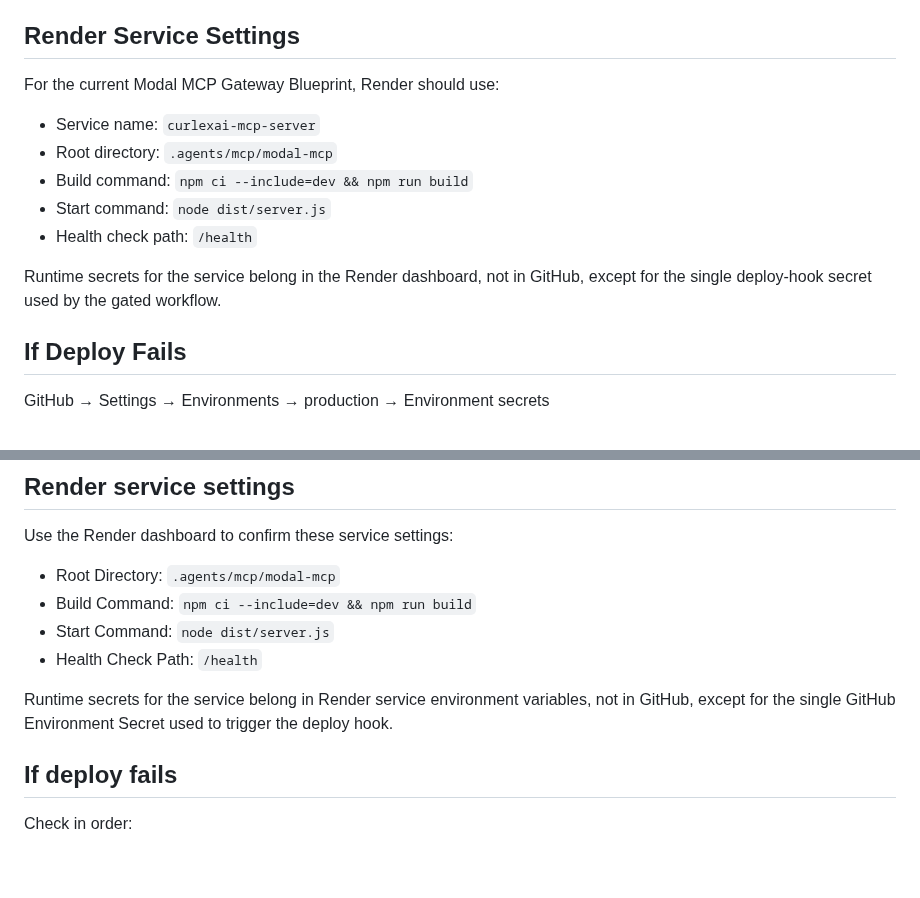
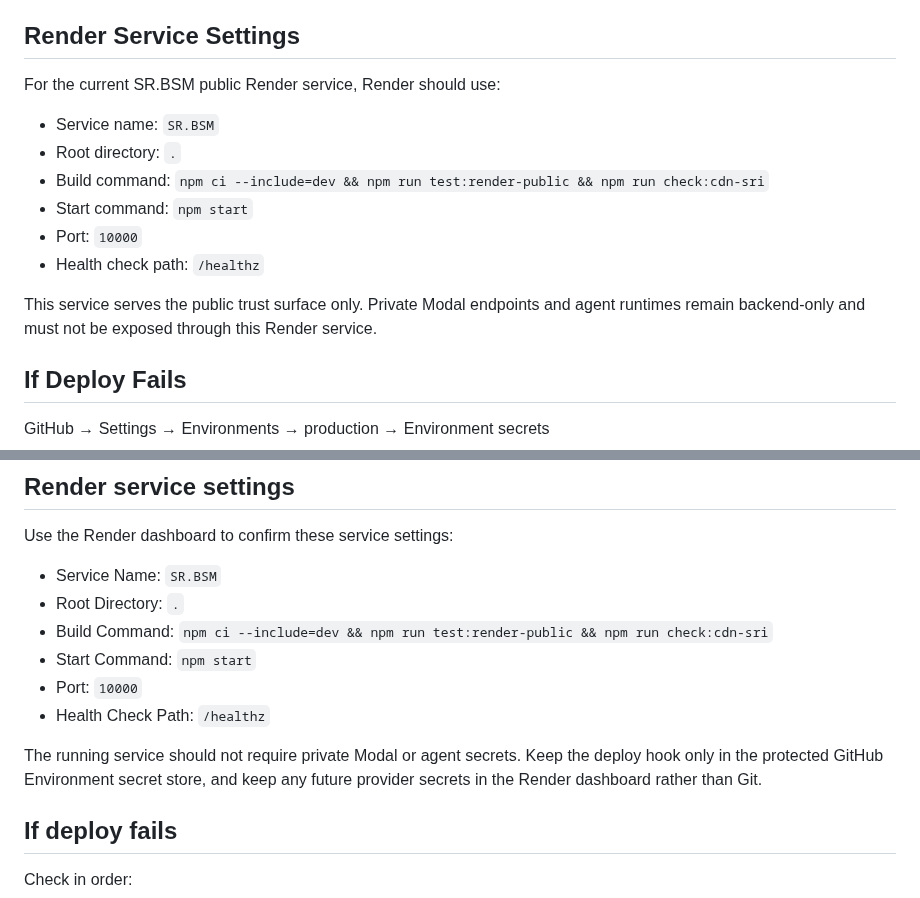
Before and after one commit to CurLexAI/swarms, a Markdown page: docs/operations/render-deploy-runbook.md, 2 parts joined by grey strips. GitHub-like rendering; blank space fills up the shorter version.

Commit message:
docs: align Render runbook with SR.BSM public service

```diff
--- a/docs/operations/render-deploy-runbook.md
+++ b/docs/operations/render-deploy-runbook.md
@@ -42,15 +42,16 @@ Do not store deploy hooks in:
 
 ## Render Service Settings
 
-For the current Modal MCP Gateway Blueprint, Render should use:
+For the current SR.BSM public Render service, Render should use:
 
-- Service name: `curlexai-mcp-server`
-- Root directory: `.agents/mcp/modal-mcp`
-- Build command: `npm ci --include=dev && npm run build`
-- Start command: `node dist/server.js`
-- Health check path: `/health`
+- Service name: `SR.BSM`
+- Root directory: `.`
+- Build command: `npm ci --include=dev && npm run test:render-public && npm run check:cdn-sri`
+- Start command: `npm start`
+- Port: `10000`
+- Health check path: `/healthz`
 
-Runtime secrets for the service belong in the Render dashboard, not in GitHub, except for the single deploy-hook secret used by the gated workflow.
+This service serves the public trust surface only. Private Modal endpoints and agent runtimes remain backend-only and must not be exposed through this Render service.
 
 ## If Deploy Fails
 GitHub → Settings → Environments → production → Environment secrets
@@ -68,12 +69,14 @@ Do not store deploy hooks in:
 
 Use the Render dashboard to confirm these service settings:
 
-- Root Directory: `.agents/mcp/modal-mcp`
-- Build Command: `npm ci --include=dev && npm run build`
-- Start Command: `node dist/server.js`
-- Health Check Path: `/health`
+- Service Name: `SR.BSM`
+- Root Directory: `.`
+- Build Command: `npm ci --include=dev && npm run test:render-public && npm run check:cdn-sri`
+- Start Command: `npm start`
+- Port: `10000`
+- Health Check Path: `/healthz`
 
-Runtime secrets for the service belong in Render service environment variables, not in GitHub, except for the single GitHub Environment Secret used to trigger the deploy hook.
+The running service should not require private Modal or agent secrets. Keep the deploy hook only in the protected GitHub Environment secret store, and keep any future provider secrets in the Render dashboard rather than Git.
 
 ## If deploy fails
 
```
